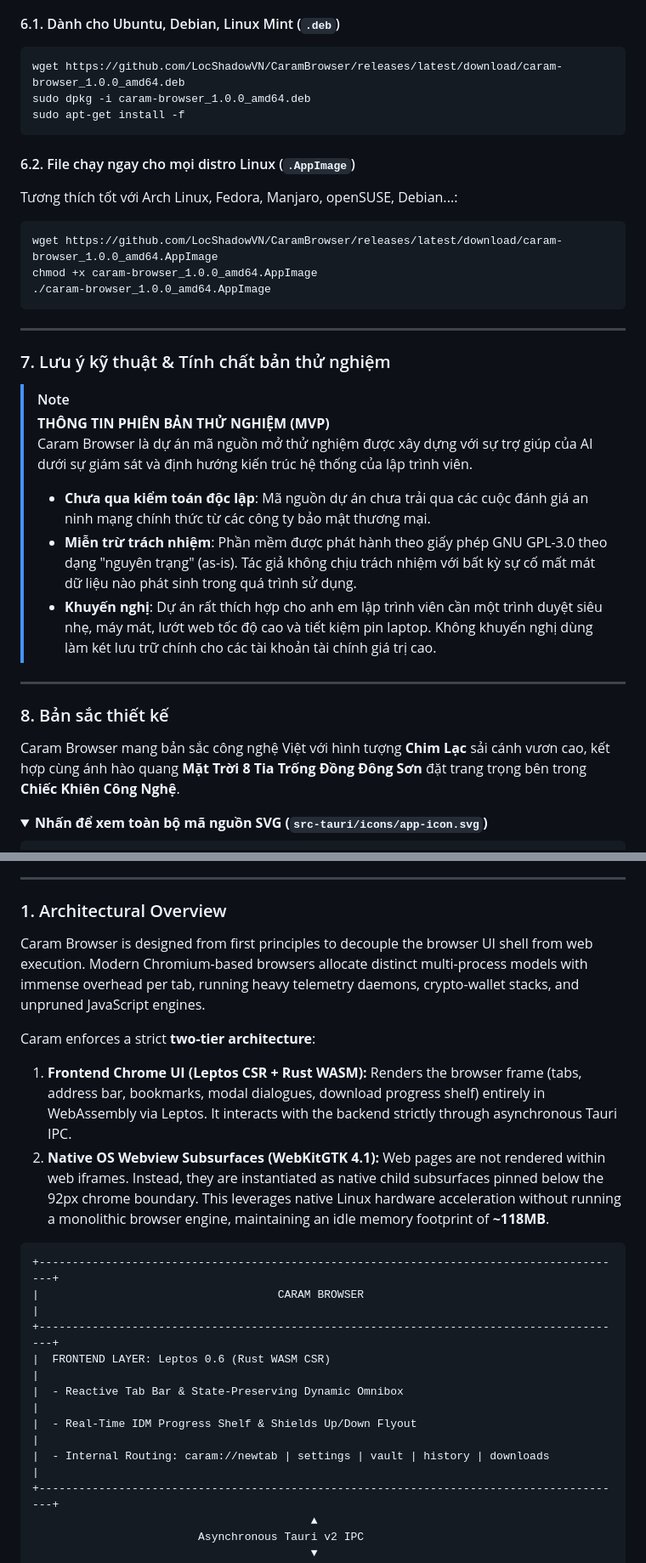
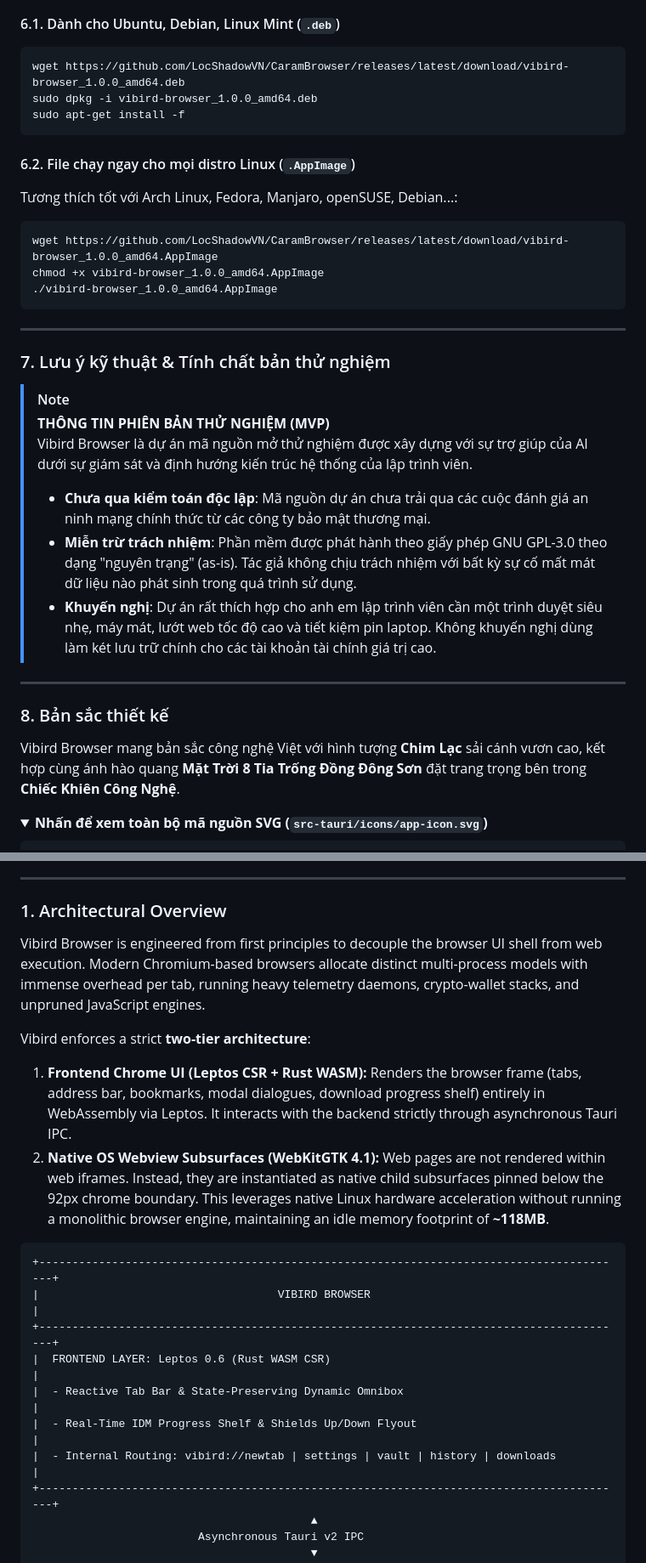
Before and after one commit to LocShadowVN/CaramBrowser, a Markdown page: README.md, 2 parts joined by grey strips. Shown at 85% size. Drawn GitHub-style; folded sections open.

````diff
--- a/README.md
+++ b/README.md
@@ -202,17 +200,17 @@ Các bản cài đặt sẵn được hệ thống GitHub Actions tự động b
 
 #### 6.1. Dành cho Ubuntu, Debian, Linux Mint (`.deb`)
 ```bash
-wget https://github.com/LocShadowVN/CaramBrowser/releases/latest/download/caram-browser_1.0.0_amd64.deb
-sudo dpkg -i caram-browser_1.0.0_amd64.deb
+wget https://github.com/LocShadowVN/CaramBrowser/releases/latest/download/vibird-browser_1.0.0_amd64.deb
+sudo dpkg -i vibird-browser_1.0.0_amd64.deb
 sudo apt-get install -f
 ```
 
 #### 6.2. File chạy ngay cho mọi distro Linux (`.AppImage`)
 Tương thích tốt với Arch Linux, Fedora, Manjaro, openSUSE, Debian...:
 ```bash
-wget https://github.com/LocShadowVN/CaramBrowser/releases/latest/download/caram-browser_1.0.0_amd64.AppImage
-chmod +x caram-browser_1.0.0_amd64.AppImage
-./caram-browser_1.0.0_amd64.AppImage
+wget https://github.com/LocShadowVN/CaramBrowser/releases/latest/download/vibird-browser_1.0.0_amd64.AppImage
+chmod +x vibird-browser_1.0.0_amd64.AppImage
+./vibird-browser_1.0.0_amd64.AppImage
 ```
 
 ---
@@ -221,7 +219,7 @@ chmod +x caram-browser_1.0.0_amd64.AppImage
 
 > [!NOTE]
 > **THÔNG TIN PHIÊN BẢN THỬ NGHIỆM (MVP)**
-> Caram Browser là dự án mã nguồn mở thử nghiệm được xây dựng với sự trợ giúp của AI dưới sự giám sát và định hướng kiến trúc hệ thống của lập trình viên.
+> Vibird Browser là dự án mã nguồn mở thử nghiệm được xây dựng với sự trợ giúp của AI dưới sự giám sát và định hướng kiến trúc hệ thống của lập trình viên.
 > - **Chưa qua kiểm toán độc lập**: Mã nguồn dự án chưa trải qua các cuộc đánh giá an ninh mạng chính thức từ các công ty bảo mật thương mại.
 > - **Miễn trừ trách nhiệm**: Phần mềm được phát hành theo giấy phép GNU GPL-3.0 theo dạng "nguyên trạng" (as-is). Tác giả không chịu trách nhiệm với bất kỳ sự cố mất mát dữ liệu nào phát sinh trong quá trình sử dụng.
 > - **Khuyến nghị**: Dự án rất thích hợp cho anh em lập trình viên cần một trình duyệt siêu nhẹ, máy mát, lướt web tốc độ cao và tiết kiệm pin laptop. Không khuyến nghị dùng làm két lưu trữ chính cho các tài khoản tài chính giá trị cao.
@@ -230,7 +228,7 @@ chmod +x caram-browser_1.0.0_amd64.AppImage
 
 ### 8. Bản sắc thiết kế
 
-Caram Browser mang bản sắc công nghệ Việt với hình tượng **Chim Lạc** sải cánh vươn cao, kết hợp cùng ánh hào quang **Mặt Trời 8 Tia Trống Đồng Đông Sơn** đặt trang trọng bên trong **Chiếc Khiên Công Nghệ**.
+Vibird Browser mang bản sắc công nghệ Việt với hình tượng **Chim Lạc** sải cánh vươn cao, kết hợp cùng ánh hào quang **Mặt Trời 8 Tia Trống Đồng Đông Sơn** đặt trang trọng bên trong **Chiếc Khiên Công Nghệ**.
 
 <details>
 <summary><b>Nhấn để xem toàn bộ mã nguồn SVG (<code>src-tauri/icons/app-icon.svg</code>)</b></summary>
@@ -329,19 +328,19 @@ Dự án này được phân phối công khai theo các điều khoản của *
 ### 1. Architectural Overview
 
-Caram Browser is designed from first principles to decouple the browser UI shell from web execution. Modern Chromium-based browsers allocate distinct multi-process models with immense overhead per tab, running heavy telemetry daemons, crypto-wallet stacks, and unpruned JavaScript engines.
+Vibird Browser is engineered from first principles to decouple the browser UI shell from web execution. Modern Chromium-based browsers allocate distinct multi-process models with immense overhead per tab, running heavy telemetry daemons, crypto-wallet stacks, and unpruned JavaScript engines.
 
-Caram enforces a strict **two-tier architecture**:
+Vibird enforces a strict **two-tier architecture**:
 1. **Frontend Chrome UI (Leptos CSR + Rust WASM):** Renders the browser frame (tabs, address bar, bookmarks, modal dialogues, download progress shelf) entirely in WebAssembly via Leptos. It interacts with the backend strictly through asynchronous Tauri IPC.
 2. **Native OS Webview Subsurfaces (WebKitGTK 4.1):** Web pages are not rendered within web iframes. Instead, they are instantiated as native child subsurfaces pinned below the 92px chrome boundary. This leverages native Linux hardware acceleration without running a monolithic browser engine, maintaining an idle memory footprint of **~118MB**.
 
 ```
 +-----------------------------------------------------------------------------------------+
-|                                    CARAM BROWSER                                        |
+|                                    VIBIRD BROWSER                                       |
 +-----------------------------------------------------------------------------------------+
 |  FRONTEND LAYER: Leptos 0.6 (Rust WASM CSR)                                             |
 |  - Reactive Tab Bar & State-Preserving Dynamic Omnibox                                  |
 |  - Real-Time IDM Progress Shelf & Shields Up/Down Flyout                                |
-|  - Internal Routing: caram://newtab | settings | vault | history | downloads            |
+|  - Internal Routing: vibird://newtab | settings | vault | history | downloads           |
 +-----------------------------------------------------------------------------------------+
                                           ▲
                          Asynchronous Tauri v2 IPC
````
Also changed, not shown: other parts of README.md (+37 -40 lines).
